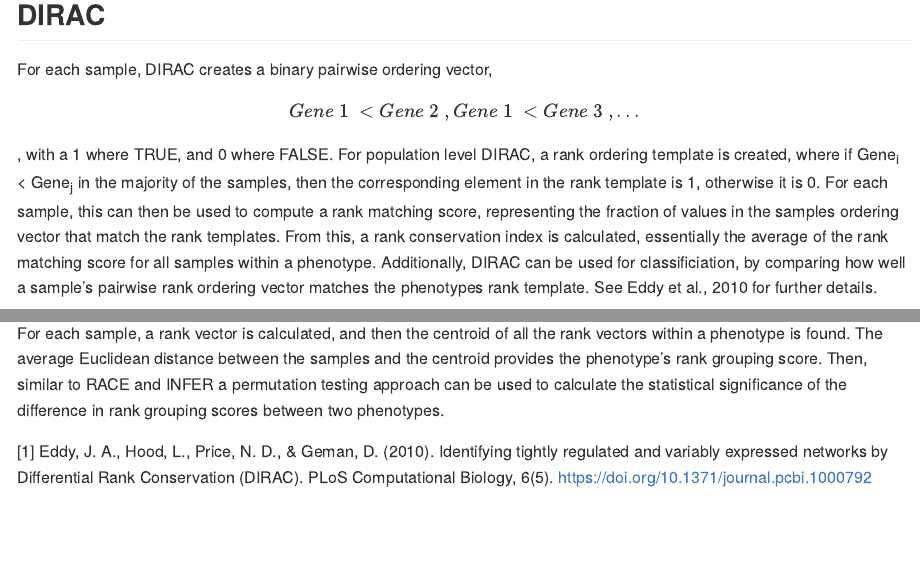
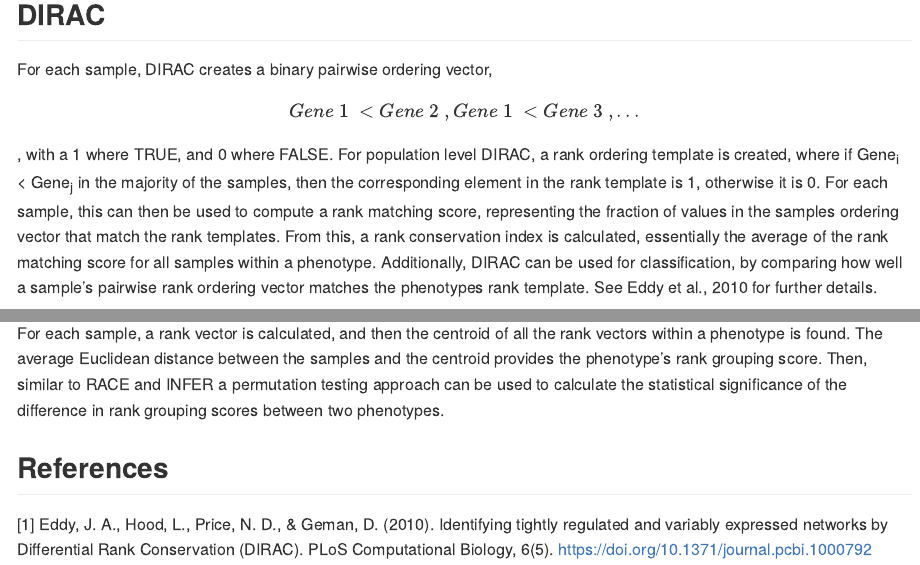
Before and after one commit to Ma-Lab-Seattle-Childrens-CGIDR/Gnat, an R Markdown document (README.Rmd): the page in a window 1100 px wide, from 2480 px down, and a second part further down, joined at a grey line. The pictures show the output file README.md that the author committed with the source, drawn offline in the style of GitHub.

Commit message:
Fixed issue with ellipses in README

```diff
--- a/README.Rmd
+++ b/README.Rmd
@@ -102,7 +102,7 @@ print(RACE.results)
 ## DIRAC
 
 For each sample, DIRAC creates a binary pairwise ordering vector, \[Gene~1~ < Gene~2~, Gene~1~ < Gene~3~,...\], with a 1 where TRUE, and 0 where FALSE. For population level
-DIRAC, a rank ordering template is created, where if Gene~i~ < Gene~j~ in the majority of the samples, then the corresponding element in the rank template is 1, otherwise it is 0. For each sample, this can then be used to compute a rank matching score, representing the fraction of values in the samples ordering vector that match the rank templates. From this, a rank conservation index is calculated, essentially the average of the rank matching score for all samples within a phenotype. Additionally, DIRAC can be used for classificiation, by comparing how well a sample's pairwise rank ordering vector matches the phenotypes rank template. See Eddy et al., 2010 for further details.
+DIRAC, a rank ordering template is created, where if Gene~i~ < Gene~j~ in the majority of the samples, then the corresponding element in the rank template is 1, otherwise it is 0. For each sample, this can then be used to compute a rank matching score, representing the fraction of values in the samples ordering vector that match the rank templates. From this, a rank conservation index is calculated, essentially the average of the rank matching score for all samples within a phenotype. Additionally, DIRAC can be used for classification, by comparing how well a sample's pairwise rank ordering vector matches the phenotypes rank template. See Eddy et al., 2010 for further details.
 
 ## INFER
 
@@ -116,6 +116,8 @@ This method employs the Kendall Rank Correlation Coefficient between all of the
 
 For each sample, a rank vector is calculated, and then the centroid of all the rank vectors within a phenotype is found. The average Euclidean distance between the samples and the centroid provides the phenotype's rank grouping score. Then, similar to RACE and INFER a permutation testing approach can be used to calculate the statistical significance of the difference in rank grouping scores between two phenotypes.
 
+## References
+
 [1] Eddy, J. A., Hood, L., Price, N. D., & Geman, D. (2010). Identifying tightly
 regulated and variably expressed networks by Differential Rank Conservation (DIRAC).
 PLoS Computational Biology, 6(5). [https://doi.org/10.1371/journal.pcbi.1000792](https://doi.org/10.1371/journal.pcbi.1000792)
```
Also changed, not shown: README.md, README.Rmd (2 more changed lines), 2 other files.
